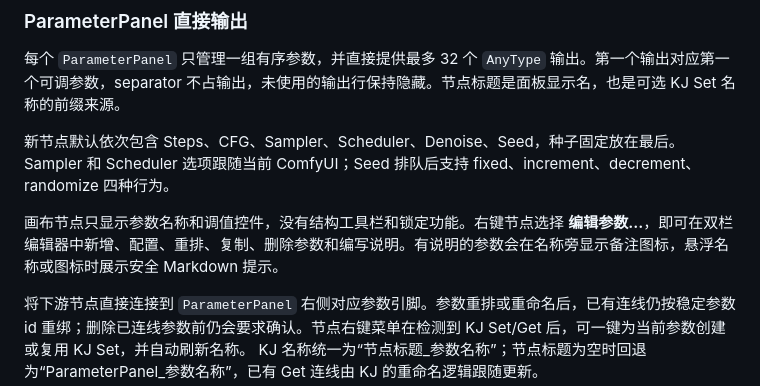
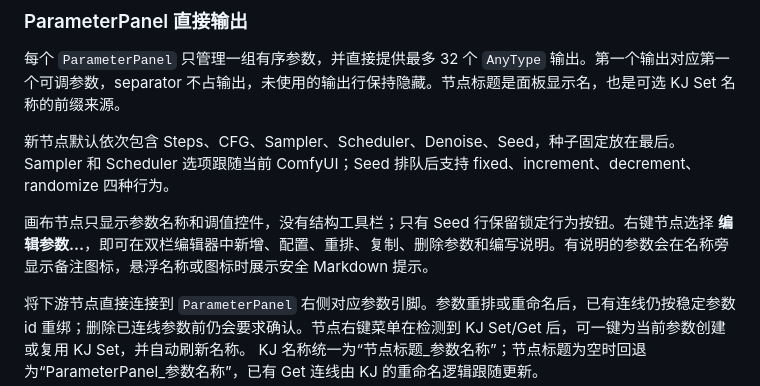
Before and after one commit to Aaalice233/ComfyUI-Aaalice-Nodes, a Markdown page: README.zh-CN.md, the part around the change. GitHub-like rendering.

```diff
--- a/README.zh-CN.md
+++ b/README.zh-CN.md
@@ -85,7 +85,7 @@ js/i18n.js   → 自绘 DOM（aaalice.*）
 
 新节点默认依次包含 Steps、CFG、Sampler、Scheduler、Denoise、Seed，种子固定放在最后。Sampler 和 Scheduler 选项跟随当前 ComfyUI；Seed 排队后支持 fixed、increment、decrement、randomize 四种行为。
 
-画布节点只显示参数名称和调值控件，没有结构工具栏和锁定功能。右键节点选择 **编辑参数…**，即可在双栏编辑器中新增、配置、重排、复制、删除参数和编写说明。有说明的参数会在名称旁显示备注图标，悬浮名称或图标时展示安全 Markdown 提示。
+画布节点只显示参数名称和调值控件，没有结构工具栏；只有 Seed 行保留锁定行为按钮。右键节点选择 **编辑参数…**，即可在双栏编辑器中新增、配置、重排、复制、删除参数和编写说明。有说明的参数会在名称旁显示备注图标，悬浮名称或图标时展示安全 Markdown 提示。
 
 将下游节点直接连接到 `ParameterPanel` 右侧对应参数引脚。参数重排或重命名后，已有连线仍按稳定参数 id 重绑；删除已连线参数前仍会要求确认。节点右键菜单在检测到 KJ Set/Get 后，可一键为当前参数创建或复用 KJ Set，并自动刷新名称。
 KJ 名称统一为“节点标题_参数名称”；节点标题为空时回退为“ParameterPanel_参数名称”，已有 Get 连线由 KJ 的重命名逻辑跟随更新。
```
Also changed, not shown: README.md (+1 -1 lines).
